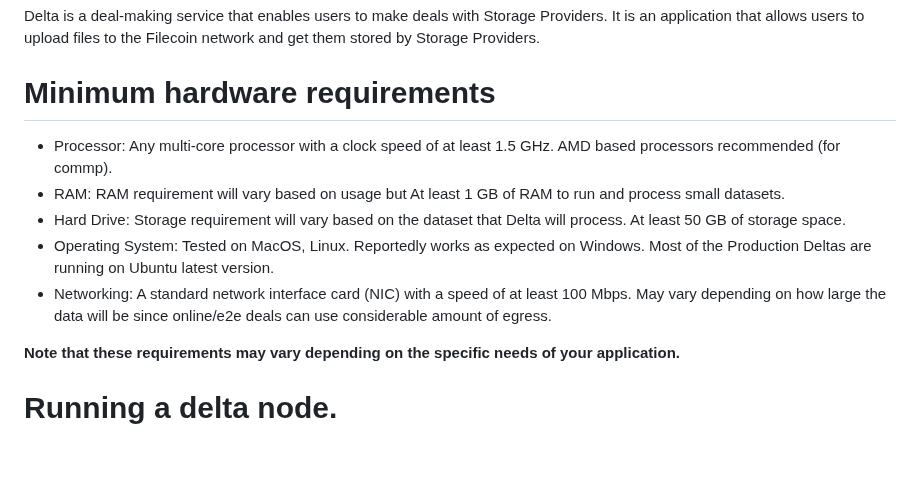
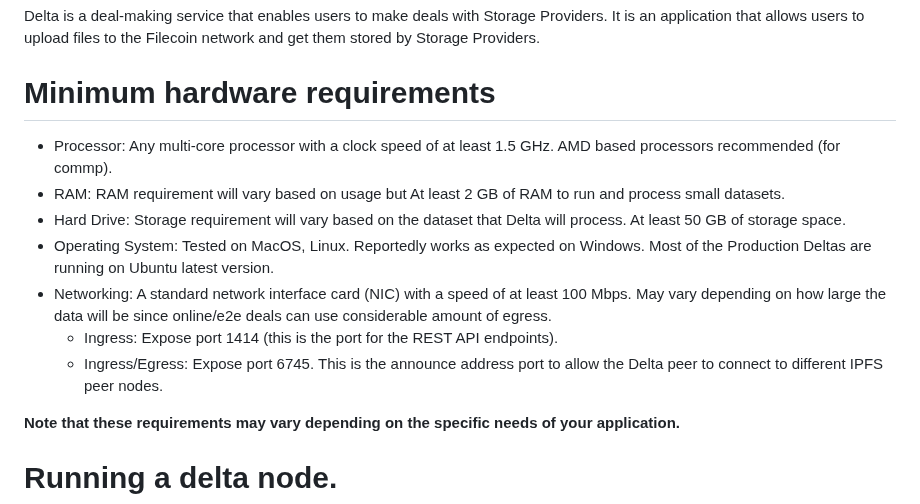
Before and after one commit to application-research/delta, a Markdown page: docs/getting-started-run-delta.md, the part around the change. Drawn GitHub-style; blank space fills up the shorter version.

```diff
--- a/docs/getting-started-run-delta.md
+++ b/docs/getting-started-run-delta.md
@@ -2,12 +2,14 @@
 Delta is a deal-making service that enables users to make deals with Storage Providers. It is an application that allows users to upload files to the Filecoin network and get them stored by Storage Providers.
 
 # Minimum hardware requirements
-
 - Processor: Any multi-core processor with a clock speed of at least 1.5 GHz. AMD based processors recommended (for commp).
-- RAM: RAM requirement will vary based on usage but At least 1 GB of RAM to run and process small datasets.
+- RAM: RAM requirement will vary based on usage but At least 2 GB of RAM to run and process small datasets.
 - Hard Drive: Storage requirement will vary based on the dataset that Delta will process. At least 50 GB of storage space.
 - Operating System: Tested on MacOS, Linux. Reportedly works as expected on Windows. Most of the Production Deltas are running on Ubuntu latest version.
 - Networking: A standard network interface card (NIC) with a speed of at least 100 Mbps. May vary depending on how large the data will be since online/e2e deals can use considerable amount of egress.
+  - Ingress: Expose port 1414 (this is the port for the REST API endpoints).
+  - Ingress/Egress: Expose port 6745. This is the announce address port to allow the Delta peer to connect to different IPFS peer nodes.
+
 
 **Note that these requirements may vary depending on the specific needs of your application.**
 
```
